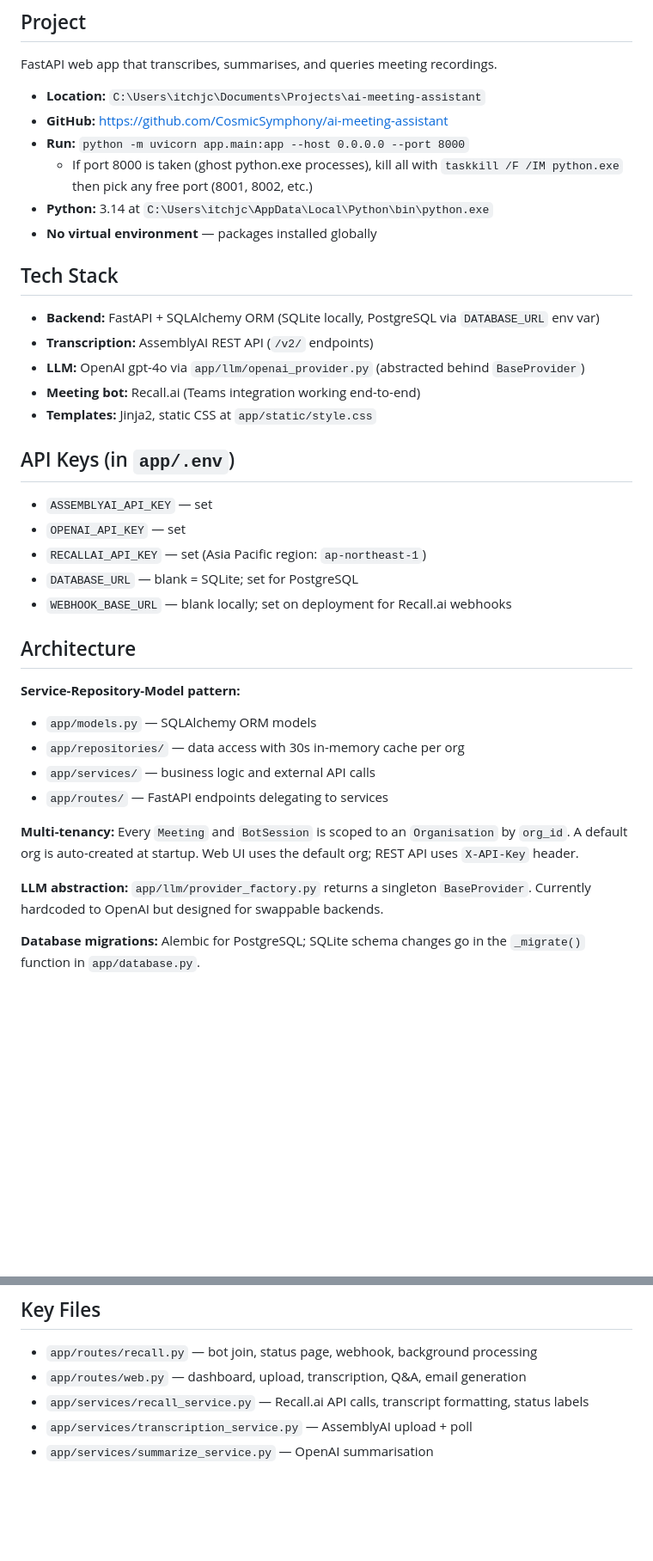
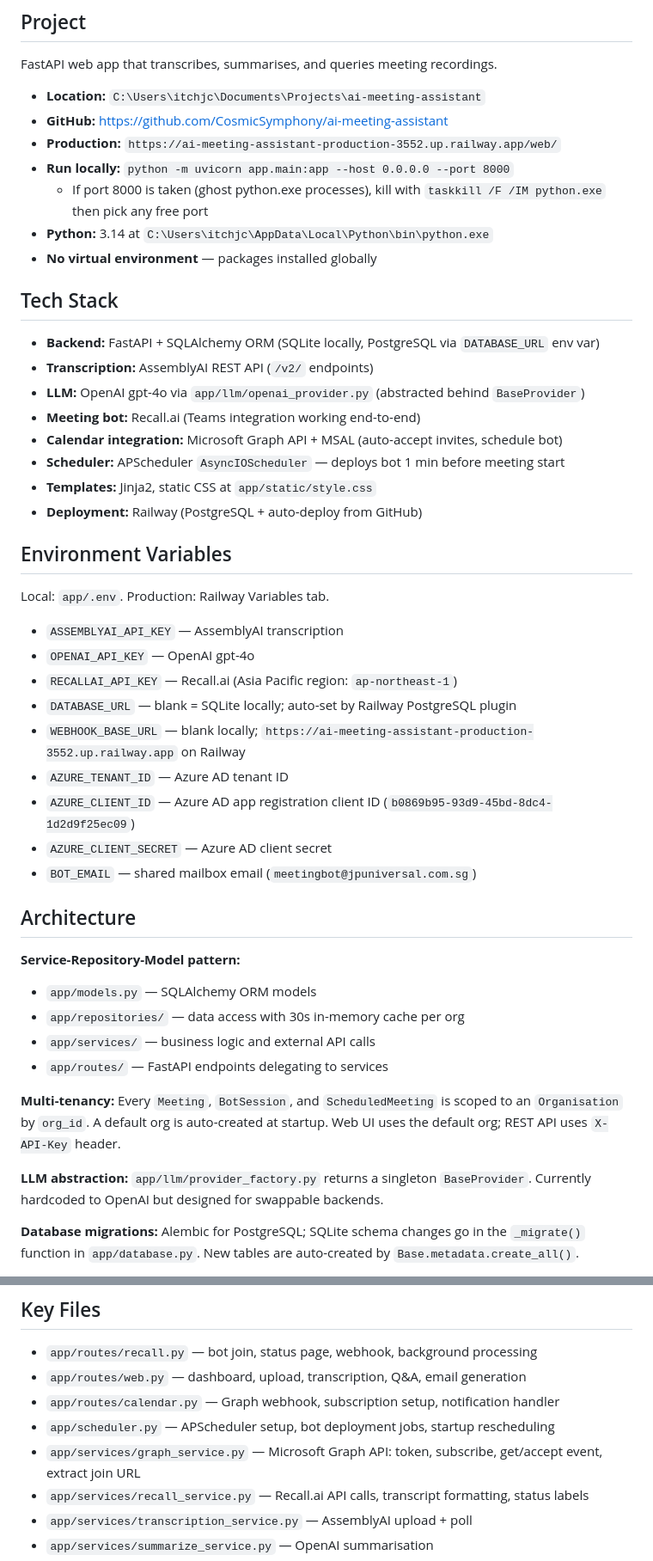
Before and after one commit to CosmicSymphony/ai-meeting-assistant, a Markdown page: CLAUDE.md, 2 parts joined by grey strips. Shown at 86% size. Drawn GitHub-style; blank space fills up the shorter version.

Commit message:
Update CLAUDE.md with Railway deployment and calendar integration
Co-Authored-By: Claude Sonnet 4.6 <noreply@anthropic.com>

```diff
--- a/CLAUDE.md
+++ b/CLAUDE.md
@@ -6,8 +6,9 @@ This file provides guidance to Claude Code (claude.ai/code) when working with co
 FastAPI web app that transcribes, summarises, and queries meeting recordings.
 - **Location:** `C:\Users\itchjc\Documents\Projects\ai-meeting-assistant`
 - **GitHub:** https://github.com/CosmicSymphony/ai-meeting-assistant
-- **Run:** `python -m uvicorn app.main:app --host 0.0.0.0 --port 8000`
-  - If port 8000 is taken (ghost python.exe processes), kill all with `taskkill /F /IM python.exe` then pick any free port (8001, 8002, etc.)
+- **Production:** `https://ai-meeting-assistant-production-3552.up.railway.app/web/`
+- **Run locally:** `python -m uvicorn app.main:app --host 0.0.0.0 --port 8000`
+  - If port 8000 is taken (ghost python.exe processes), kill with `taskkill /F /IM python.exe` then pick any free port
 - **Python:** 3.14 at `C:\Users\itchjc\AppData\Local\Python\bin\python.exe`
 - **No virtual environment** — packages installed globally
 
@@ -16,14 +17,22 @@ FastAPI web app that transcribes, summarises, and queries meeting recordings.
 - **Transcription:** AssemblyAI REST API (`/v2/` endpoints)
 - **LLM:** OpenAI gpt-4o via `app/llm/openai_provider.py` (abstracted behind `BaseProvider`)
 - **Meeting bot:** Recall.ai (Teams integration working end-to-end)
+- **Calendar integration:** Microsoft Graph API + MSAL (auto-accept invites, schedule bot)
+- **Scheduler:** APScheduler `AsyncIOScheduler` — deploys bot 1 min before meeting start
 - **Templates:** Jinja2, static CSS at `app/static/style.css`
+- **Deployment:** Railway (PostgreSQL + auto-deploy from GitHub)
 
-## API Keys (in `app/.env`)
-- `ASSEMBLYAI_API_KEY` — set
-- `OPENAI_API_KEY` — set
-- `RECALLAI_API_KEY` — set (Asia Pacific region: `ap-northeast-1`)
-- `DATABASE_URL` — blank = SQLite; set for PostgreSQL
-- `WEBHOOK_BASE_URL` — blank locally; set on deployment for Recall.ai webhooks
+## Environment Variables
+Local: `app/.env`. Production: Railway Variables tab.
+- `ASSEMBLYAI_API_KEY` — AssemblyAI transcription
+- `OPENAI_API_KEY` — OpenAI gpt-4o
+- `RECALLAI_API_KEY` — Recall.ai (Asia Pacific region: `ap-northeast-1`)
+- `DATABASE_URL` — blank = SQLite locally; auto-set by Railway PostgreSQL plugin
+- `WEBHOOK_BASE_URL` — blank locally; `https://ai-meeting-assistant-production-3552.up.railway.app` on Railway
+- `AZURE_TENANT_ID` — Azure AD tenant ID
+- `AZURE_CLIENT_ID` — Azure AD app registration client ID (`b0869b95-93d9-45bd-8dc4-1d2d9f25ec09`)
+- `AZURE_CLIENT_SECRET` — Azure AD client secret
+- `BOT_EMAIL` — shared mailbox email (`meetingbot@jpuniversal.com.sg`)
 
 ## Architecture
 **Service-Repository-Model pattern:**
@@ -32,9 +41,9 @@ FastAPI web app that transcribes, summarises, and queries meeting recordings.
 - `app/services/` — business logic and external API calls
 - `app/routes/` — FastAPI endpoints delegating to services
 
-**Multi-tenancy:** Every `Meeting` and `BotSession` is scoped to an `Organisation` by `org_id`. A default org is auto-created at startup. Web UI uses the default org; REST API uses `X-API-Key` header.
+**Multi-tenancy:** Every `Meeting`, `BotSession`, and `ScheduledMeeting` is scoped to an `Organisation` by `org_id`. A default org is auto-created at startup. Web UI uses the default org; REST API uses `X-API-Key` header.
 
 **LLM abstraction:** `app/llm/provider_factory.py` returns a singleton `BaseProvider`. Currently hardcoded to OpenAI but designed for swappable backends.
 
-**Database migrations:** Alembic for PostgreSQL; SQLite schema changes go in the `_migrate()` function in `app/database.py`.
+**Database migrations:** Alembic for PostgreSQL; SQLite schema changes go in the `_migrate()` function in `app/database.py`. New tables are auto-created by `Base.metadata.create_all()`.
 
@@ -66,6 +91,9 @@ FastAPI web app that transcribes, summarises, and queries meeting recordings.
 ## Key Files
 - `app/routes/recall.py` — bot join, status page, webhook, background processing
 - `app/routes/web.py` — dashboard, upload, transcription, Q&A, email generation
+- `app/routes/calendar.py` — Graph webhook, subscription setup, notification handler
+- `app/scheduler.py` — APScheduler setup, bot deployment jobs, startup rescheduling
+- `app/services/graph_service.py` — Microsoft Graph API: token, subscribe, get/accept event, extract join URL
 - `app/services/recall_service.py` — Recall.ai API calls, transcript formatting, status labels
 - `app/services/transcription_service.py` — AssemblyAI upload + poll
 - `app/services/summarize_service.py` — OpenAI summarisation
```
Also changed, not shown: other parts of CLAUDE.md (+24 -4 lines).
